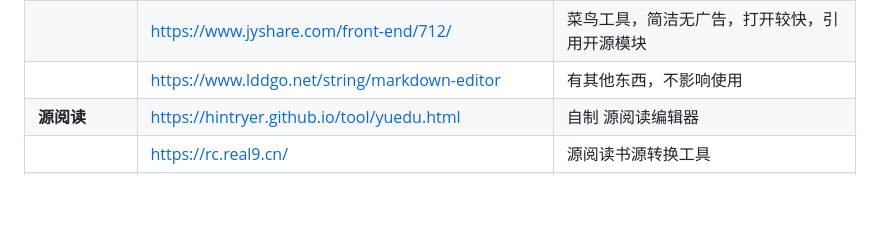
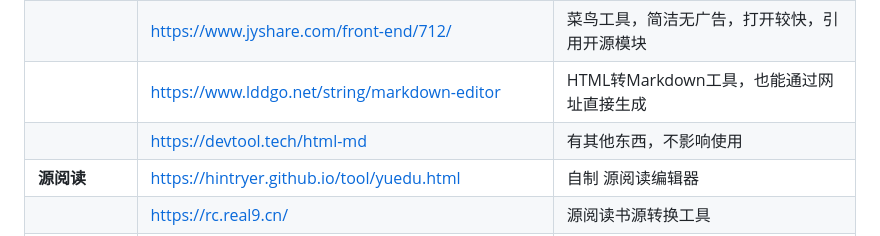
Before and after one commit to hintryer/hintryer.github.io-defalut, a Markdown page: index.md, the part around the change. GitHub-like rendering; blank space fills up the shorter version.

```diff
--- a/index.md
+++ b/index.md
@@ -16,7 +16,8 @@
 | **Markdown**| [https://hintryer.github.io/tool/Markdown.html](https://hintryer.github.io/tool/Markdown.html ) | 自制 Markdown 在线编辑器|
 | |[https://pandao.github.io/editor.md/](https://pandao.github.io/editor.md/ ) | 开源Editor.md，有各种快捷按键，打开较慢 |
 | | [https://www.jyshare.com/front-end/712/](https://www.jyshare.com/front-end/712/ ) | 菜鸟工具，简洁无广告，打开较快，引用开源模块 |
-| | [https://www.lddgo.net/string/markdown-editor](https://www.lddgo.net/string/markdown-editor ) | 有其他东西，不影响使用 |
+| | [https://www.lddgo.net/string/markdown-editor](https://www.lddgo.net/string/markdown-editor ) | HTML转Markdown工具，也能通过网址直接生成 |
+| | [https://devtool.tech/html-md](https://devtool.tech/html-md ) | 有其他东西，不影响使用 |
 | **源阅读**|[https://hintryer.github.io/tool/yuedu.html](https://hintryer.github.io/tool/yuedu.html ) |自制 源阅读编辑器 |
 | |[https://rc.real9.cn/](https://rc.real9.cn/ ) |源阅读书源转换工具 |
 | |[https://yuedu.juhua.fun/tool](https://yuedu.juhua.fun/tool ) |美化发现工具 |
```
